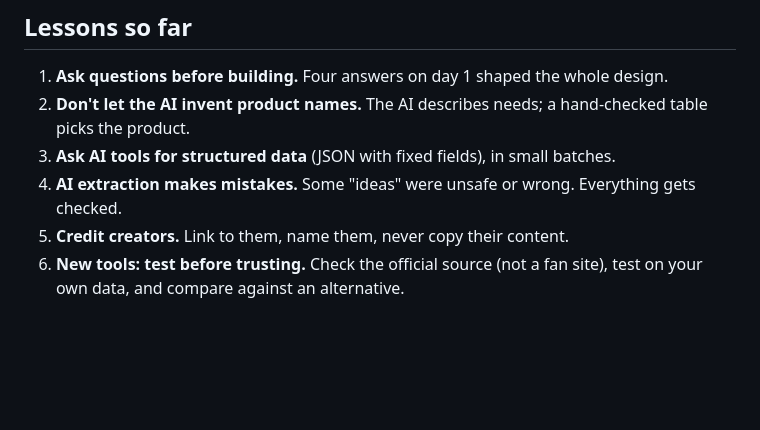
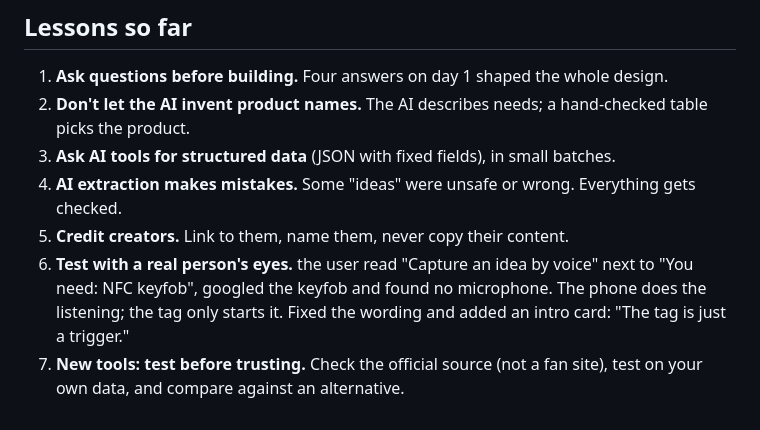
Before and after one commit to Javimetro/nfc-idea-finder, a Markdown page: PROJECT_LOG.md, the part around the change. Rendered like a GitHub page; blank space fills up the shorter version.

Commit message:
Log: lesson about the voice-idea confusion
Co-Authored-By: Claude Opus 5.5 <noreply@anthropic.com>
Claude-Session: https://claude.ai/code/session_01KKLxERVtvWLy7G3CPXSozu

```diff
--- a/PROJECT_LOG.md
+++ b/PROJECT_LOG.md
@@ -321,4 +321,5 @@ Save in `docs/img/` with these names:
 3. **Ask AI tools for structured data** (JSON with fixed fields), in small batches.
 4. **AI extraction makes mistakes.** Some "ideas" were unsafe or wrong. Everything gets checked.
 5. **Credit creators.** Link to them, name them, never copy their content.
+7. **Test with a real person's eyes.** the user read "Capture an idea by voice" next to "You need: NFC keyfob", googled the keyfob and found no microphone. The phone does the listening; the tag only starts it. Fixed the wording and added an intro card: "The tag is just a trigger."
 6. **New tools: test before trusting.** Check the official source (not a fan site), test on your own data, and compare against an alternative.
```
